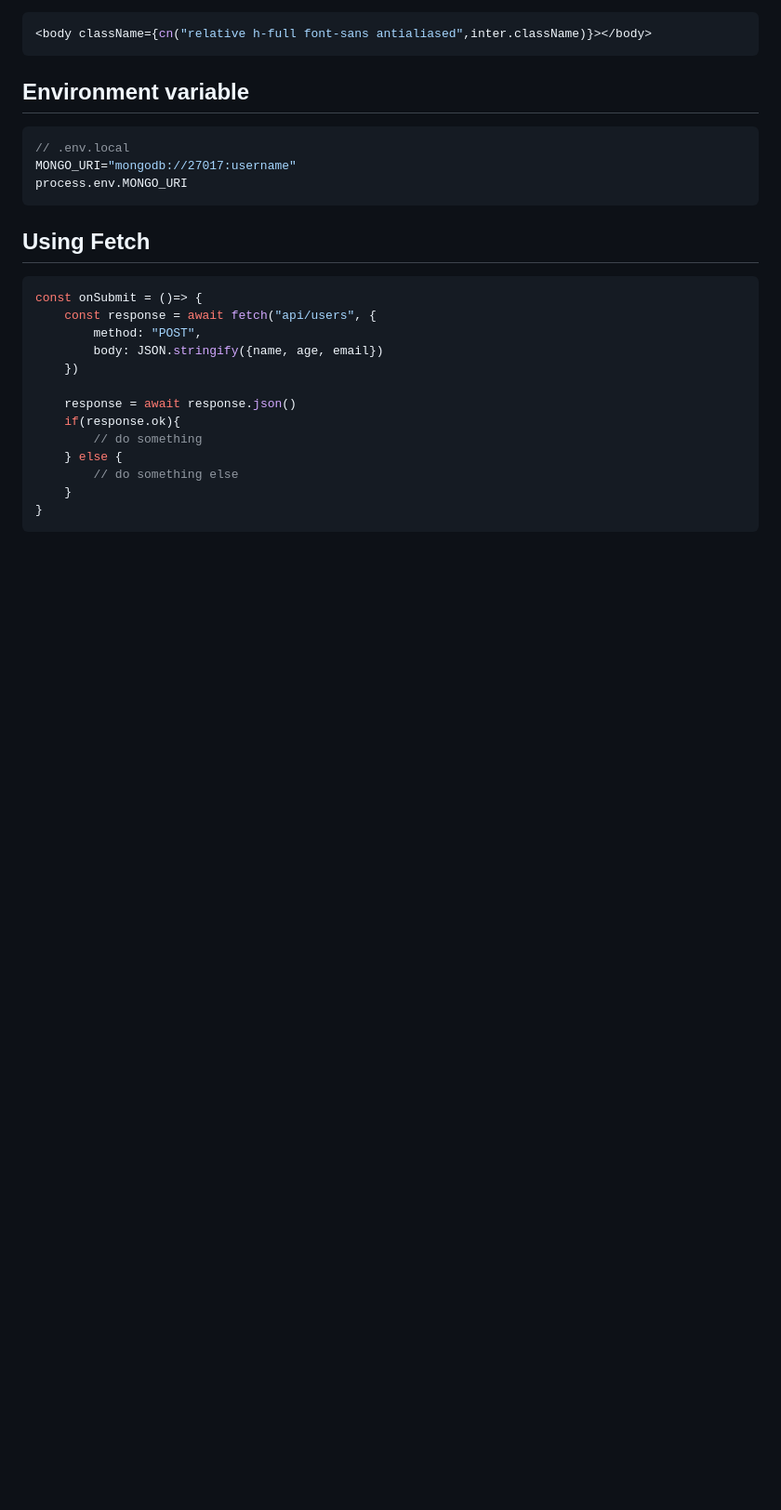
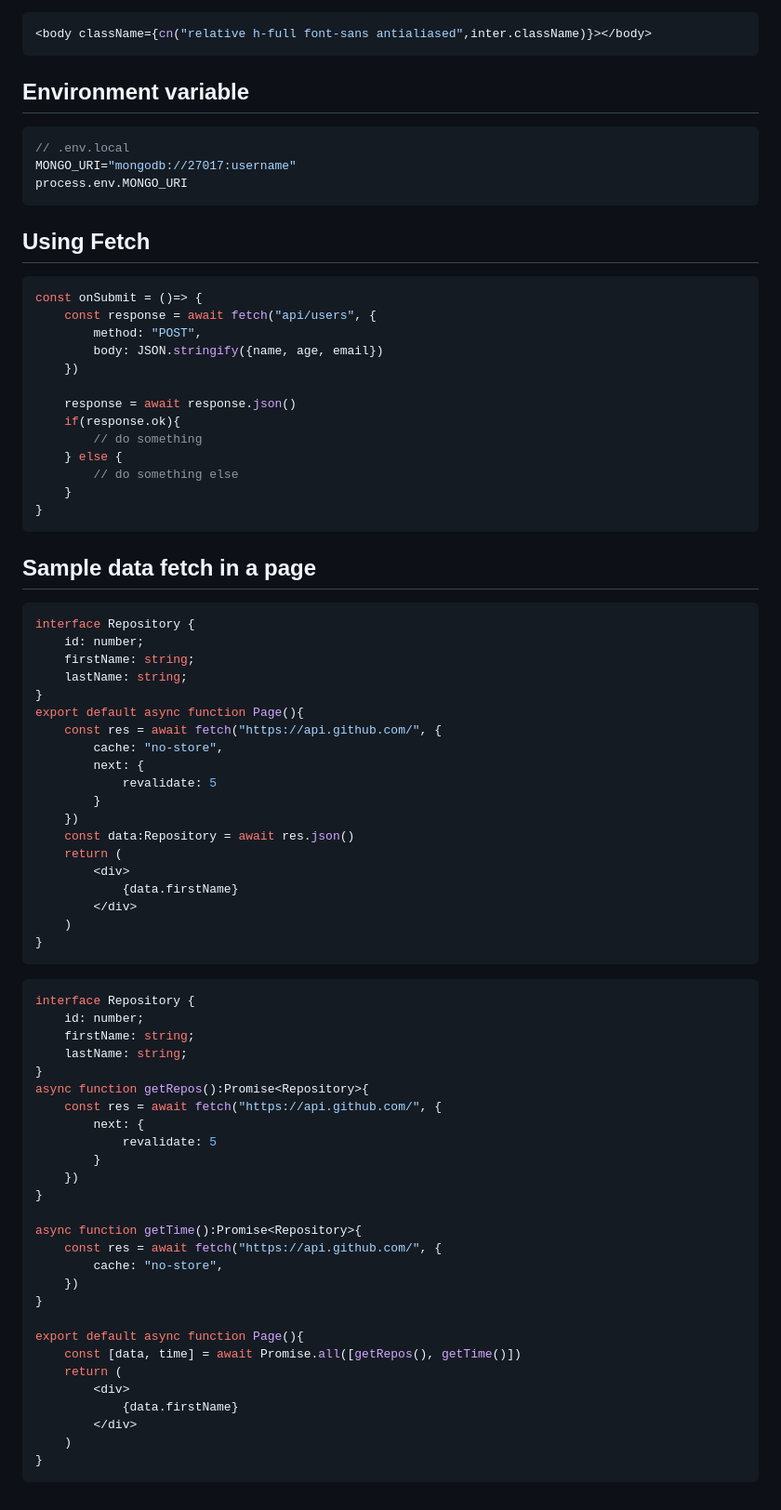
Before and after one commit to olayinkaa/Insight-journal, a Markdown page: next-js-v14/code.md, the part around one of its changes. Shown at 93% size. GitHub-like rendering; blank space fills up the shorter version.

Commit message:
update note

````diff
--- a/next-js-v14/code.md
+++ b/next-js-v14/code.md
@@ -191,3 +192,55 @@ const onSubmit = ()=> {
     }
 }
 ```
+
+## Sample data fetch in a page
+```js
+interface Repository {
+    id: number;
+    firstName: string;
+    lastName: string;
+}
+export default async function Page(){
+    const res = await fetch("https://api.github.com/", {
+        cache: "no-store",
+        next: {
+            revalidate: 5
+        }
+    })
+    const data:Repository = await res.json()
+    return (
+        <div>
+            {data.firstName}
+        </div>
+    )
+}
+```
+```js
+interface Repository {
+    id: number;
+    firstName: string;
+    lastName: string;
+}
+async function getRepos():Promise<Repository>{
+    const res = await fetch("https://api.github.com/", {
+        next: {
+            revalidate: 5
+        }
+    })
+}
+
+async function getTime():Promise<Repository>{
+    const res = await fetch("https://api.github.com/", {
+        cache: "no-store",
+    })
+}
+
+export default async function Page(){
+    const [data, time] = await Promise.all([getRepos(), getTime()])
+    return (
+        <div>
+            {data.firstName}
+        </div>
+    )
+}
+```
````
Also changed, not shown: other parts of next-js-v14/code.md (+1 -0 lines).
